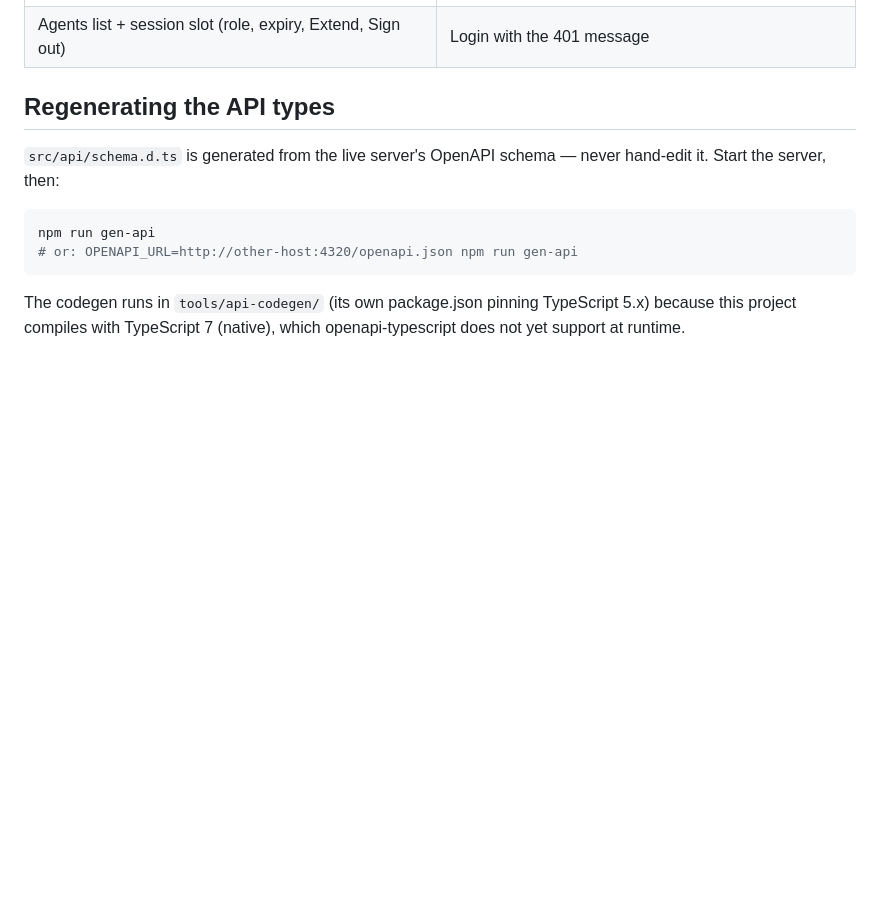
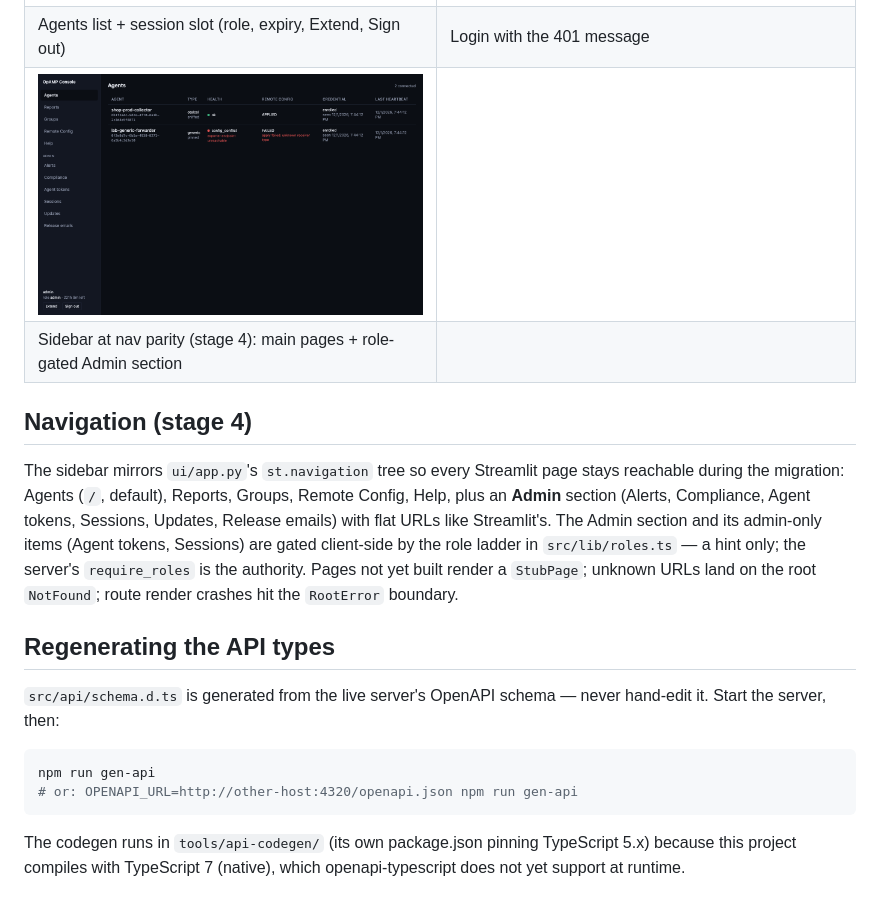
Before and after one commit to agardnerIT/opamp-server-py, a Markdown page: web/README.md, the part around the change. Drawn GitHub-style; pictures changed too: docs/screenshots/console-nav-admin.png (added); blank space fills up the shorter version.

```diff
--- a/web/README.md
+++ b/web/README.md
@@ -50,6 +50,20 @@ Latest screens (mock-mode fleet fixtures):
 |---|---|
 | ![Agents with session slot](../docs/screenshots/console-agents-session.png) | ![Login error](../docs/screenshots/console-login-error.png) |
 | Agents list + session slot (role, expiry, Extend, Sign out) | Login with the 401 message |
+| ![Nav parity with Admin section](../docs/screenshots/console-nav-admin.png) | |
+| Sidebar at nav parity (stage 4): main pages + role-gated Admin section | |
+
+## Navigation (stage 4)
+
+The sidebar mirrors `ui/app.py`'s `st.navigation` tree so every Streamlit page
+stays reachable during the migration: Agents (`/`, default), Reports, Groups,
+Remote Config, Help, plus an **Admin** section (Alerts, Compliance, Agent
+tokens, Sessions, Updates, Release emails) with flat URLs like Streamlit's.
+The Admin section and its admin-only items (Agent tokens, Sessions) are gated
+client-side by the role ladder in `src/lib/roles.ts` — a hint only; the
+server's `require_roles` is the authority. Pages not yet built render a
+`StubPage`; unknown URLs land on the root `NotFound`; route render crashes hit
+the `RootError` boundary.
 
 ## Regenerating the API types
 
```
Also changed, not shown: new-ui-plans.md (+35 -12 lines), 14 other files.
